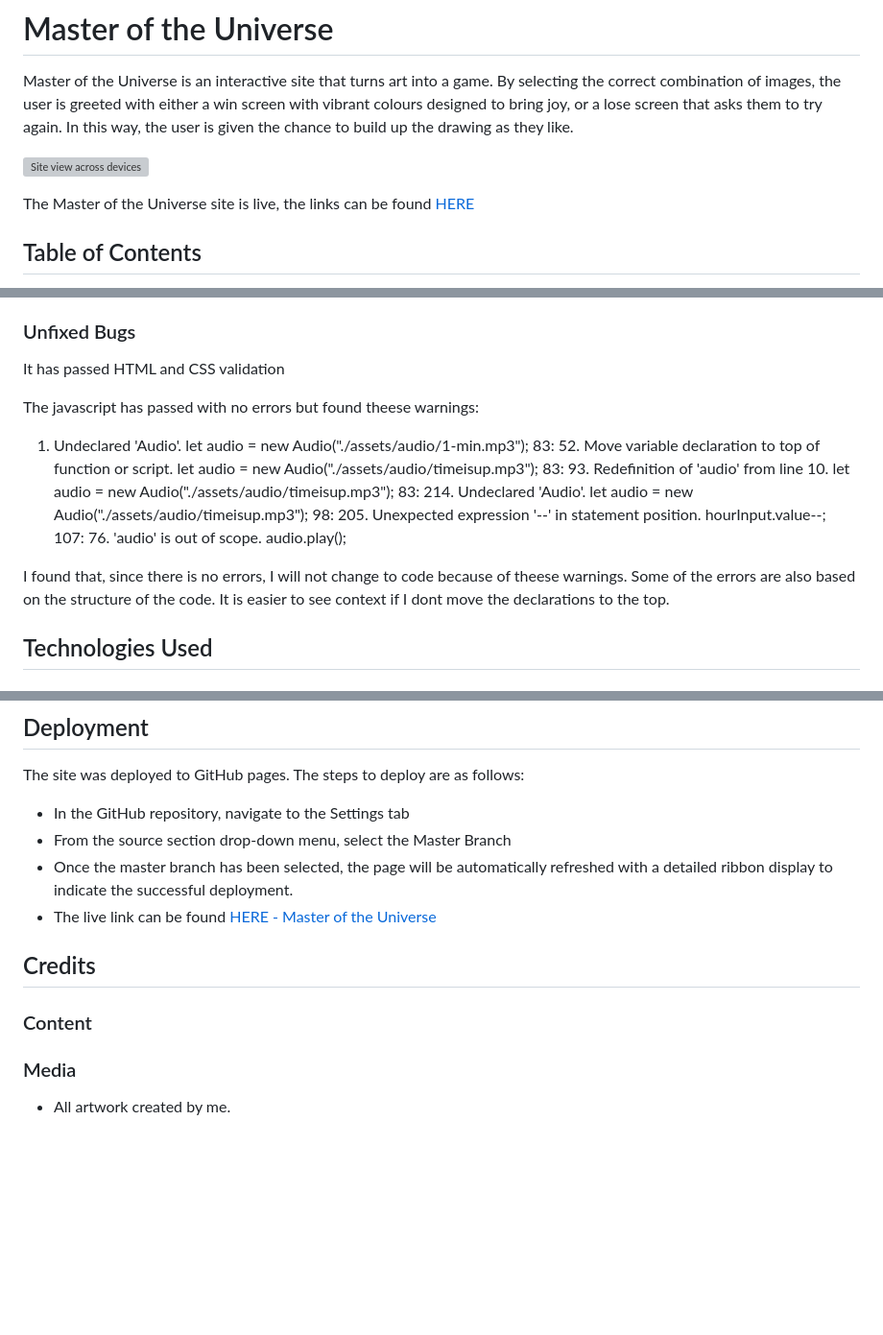
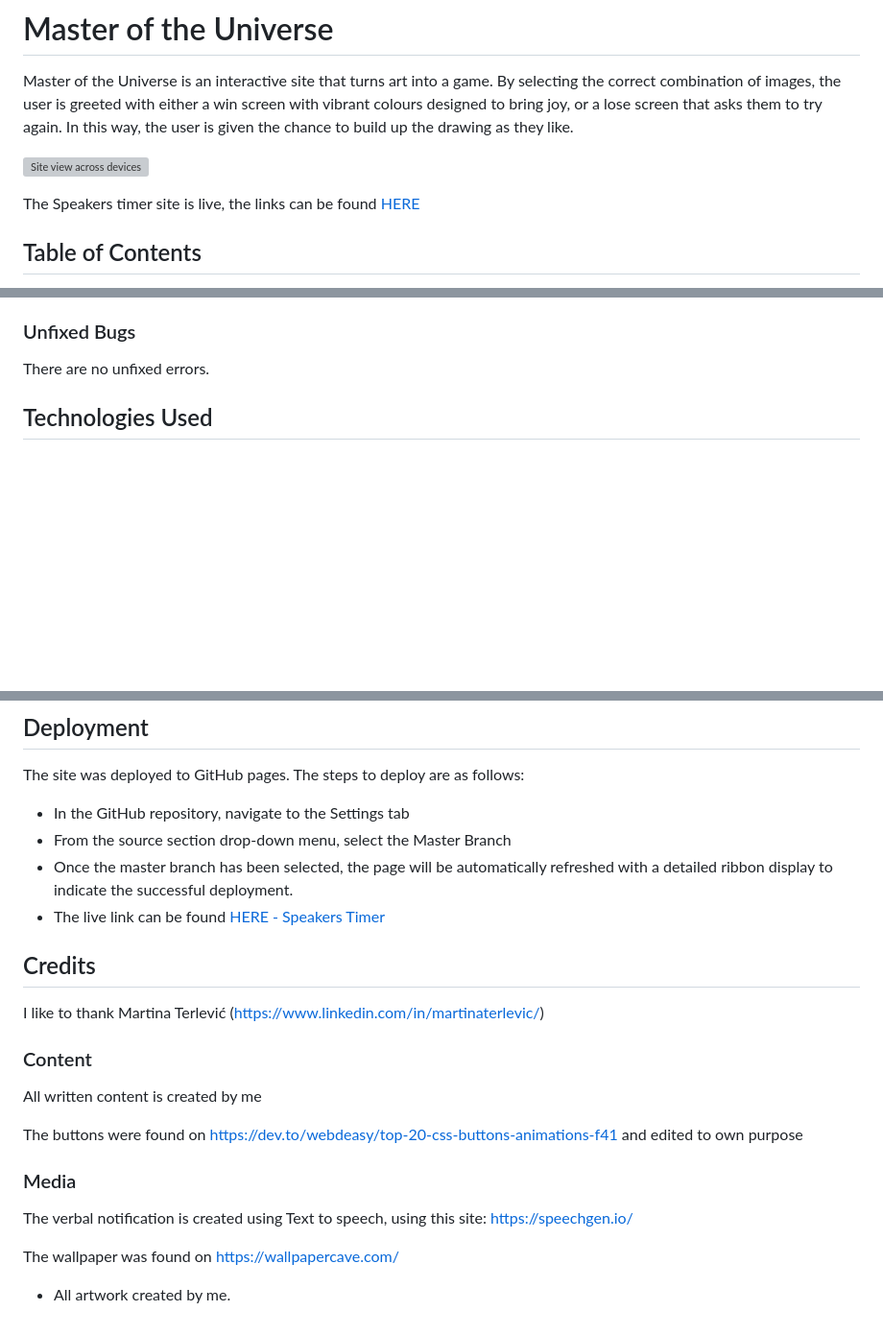
Before and after one commit to hypergeek-dev/Speakers-countdown, a Markdown page: README.md, 3 parts joined by grey strips. Shown: that part at 96% size. GitHub-like rendering; blank space fills up the shorter version; grey boxes are pictures that could not be loaded.

```diff
--- a/README.md
+++ b/README.md
@@ -3,7 +3,7 @@ Master of the Universe is an interactive site that turns art into a game. By sel
 
 ![Site view across devices](assets/images/images-readme/responsive-design.png)
 
-The Master of the Universe site is live, the links can be found [HERE](https://cluelessbiker.github.io/project2-master-universe/index.html)
+The Speakers timer site is live, the links can be found [HERE](https://hypergeek-dev.github.io/Speakers-timer/)
 
 ## Table of Contents
 + [UX](#ux "UX")
@@ -117,24 +117,7 @@ That has been the only issue in Javascript. The issues that took most of my time
 
 ### Unfixed Bugs
 
-It has passed HTML and CSS validation
-
-The javascript has passed with no errors but found theese warnings:
-
-1. Undeclared 'Audio'.
-let audio = new Audio("./assets/audio/1-min.mp3");
-83: 52. Move variable declaration to top of function or script.
-    let audio = new Audio("./assets/audio/timeisup.mp3");
-83: 93. Redefinition of 'audio' from line 10.
-    let audio = new Audio("./assets/audio/timeisup.mp3");
-83: 214. Undeclared 'Audio'.
-    let audio = new Audio("./assets/audio/timeisup.mp3");
-98: 205. Unexpected expression '--' in statement position.
-    hourInput.value--;
-107: 76. 'audio' is out of scope.
-      audio.play();
-
-I found that, since there is no errors, I will not change to code because of theese warnings. Some of the errors are also based on the structure of the code. It is easier to see context if I dont move the declarations to the top.
+There are no unfixed errors.
 
 ## Technologies Used
 ### Main Languages Used
@@ -156,11 +139,23 @@ The site was deployed to GitHub pages. The steps to deploy are as follows:
 - In the GitHub repository, navigate to the Settings tab
 - From the source section drop-down menu, select the Master Branch
 - Once the master branch has been selected, the page will be automatically refreshed with a detailed ribbon display to indicate the successful deployment.
-- The live link can be found [HERE - Master of the Universe](https://hypergeek-dev.github.io/Speakers-countdown/)
+- The live link can be found [HERE - Speakers Timer](https://hypergeek-dev.github.io/Speakers-timer/)
 
 ## Credits
+I like to thank Martina Terlević (https://www.linkedin.com/in/martinaterlevic/)
+### Content
+All written content is created by me
 
-### Content
+The buttons were found on
+https://dev.to/webdeasy/top-20-css-buttons-animations-f41
+and edited to own purpose
 
 ### Media
+The verbal notification is created using
+Text to speech, using this site:
+https://speechgen.io/
+
+The wallpaper was found on
+https://wallpapercave.com/
+
 - All artwork created by me.
```
